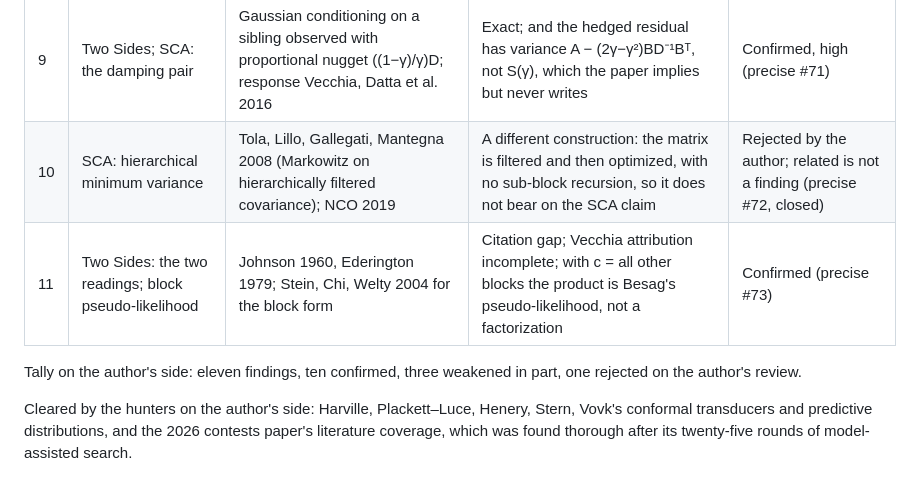
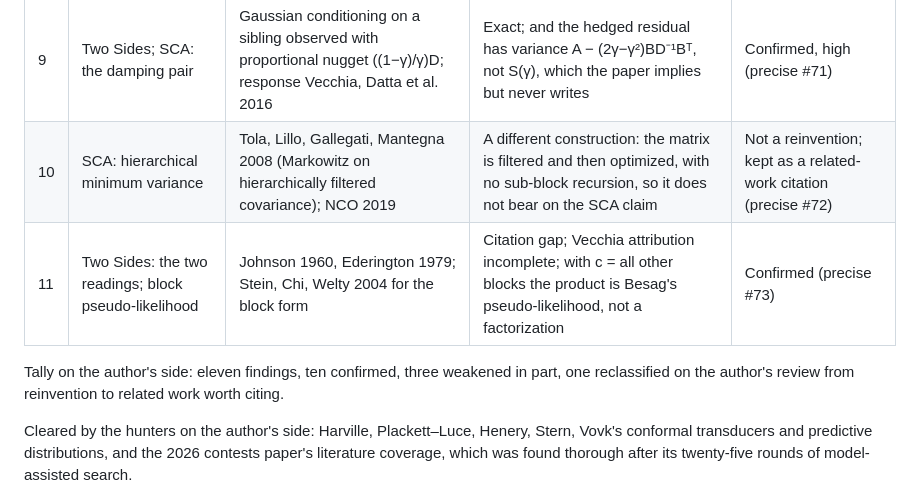
Before and after one commit to microprediction/pure, a Markdown page: papers/mathematics-welfare/reinvention_hunt.md, the part around the change. Drawn GitHub-style.

Commit message:
Hunt record: Tola et al. kept as related work to cite, not a reinvention
Co-Authored-By: Claude Fable 5.1 <noreply@anthropic.com>

```diff
--- a/papers/mathematics-welfare/reinvention_hunt.md
+++ b/papers/mathematics-welfare/reinvention_hunt.md
@@ -49,10 +49,10 @@ The same hunt, pointed at home.microprediction.org, with the same verification.
 | 7 | Horse Race Problem 2021 §1.7 | Lo and Bacon-Shone discount model 1992/1995 | Identical; wrong Lo–Bacon-Shone paper cited, with a misprinted year | Confirmed (winning #39) |
 | 8 | Two Sides of Schur Damping: γ* | Thompson 1968 (exact); Vasicek 1973 (form only, needs zero prior mean); paper says James–Stein and Ledoit–Wolf | γ* = t²/(1+t²) exactly; James–Stein and Ledoit–Wolf match to first order only; "Wiener" is exact | Confirmed; Vasicek weakened (precise #70) |
 | 9 | Two Sides; SCA: the damping pair | Gaussian conditioning on a sibling observed with proportional nugget ((1−γ)/γ)D; response Vecchia, Datta et al. 2016 | Exact; and the hedged residual has variance A − (2γ−γ²)BD⁻¹Bᵀ, not S(γ), which the paper implies but never writes | Confirmed, high (precise #71) |
-| 10 | SCA: hierarchical minimum variance | Tola, Lillo, Gallegati, Mantegna 2008 (Markowitz on hierarchically filtered covariance); NCO 2019 | A different construction: the matrix is filtered and then optimized, with no sub-block recursion, so it does not bear on the SCA claim | Rejected by the author; related is not a finding (precise #72, closed) |
+| 10 | SCA: hierarchical minimum variance | Tola, Lillo, Gallegati, Mantegna 2008 (Markowitz on hierarchically filtered covariance); NCO 2019 | A different construction: the matrix is filtered and then optimized, with no sub-block recursion, so it does not bear on the SCA claim | Not a reinvention; kept as a related-work citation (precise #72) |
 | 11 | Two Sides: the two readings; block pseudo-likelihood | Johnson 1960, Ederington 1979; Stein, Chi, Welty 2004 for the block form | Citation gap; Vecchia attribution incomplete; with c = all other blocks the product is Besag's pseudo-likelihood, not a factorization | Confirmed (precise #73) |
 
-Tally on the author's side: eleven findings, ten confirmed, three weakened in part, one rejected on the author's review.
+Tally on the author's side: eleven findings, ten confirmed, three weakened in part, one reclassified on the author's review from reinvention to related work worth citing.
 
 Cleared by the hunters on the author's side: Harville, Plackett–Luce, Henery, Stern, Vovk's
 conformal transducers and predictive distributions, and the 2026 contests paper's literature
```
